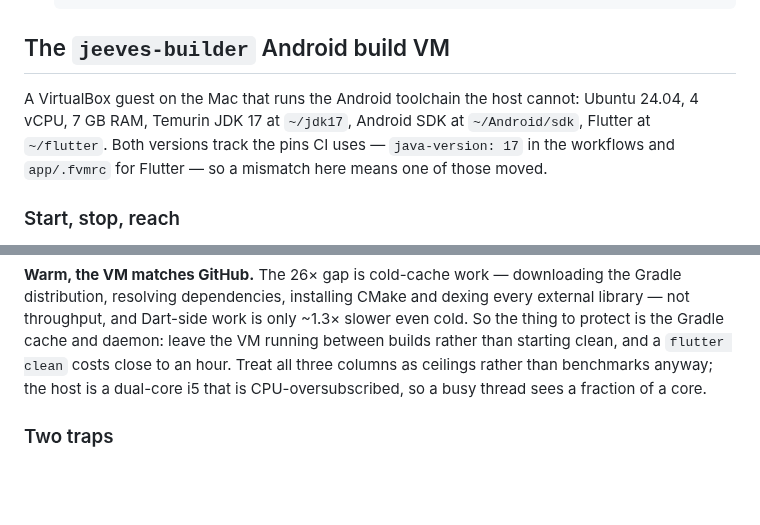
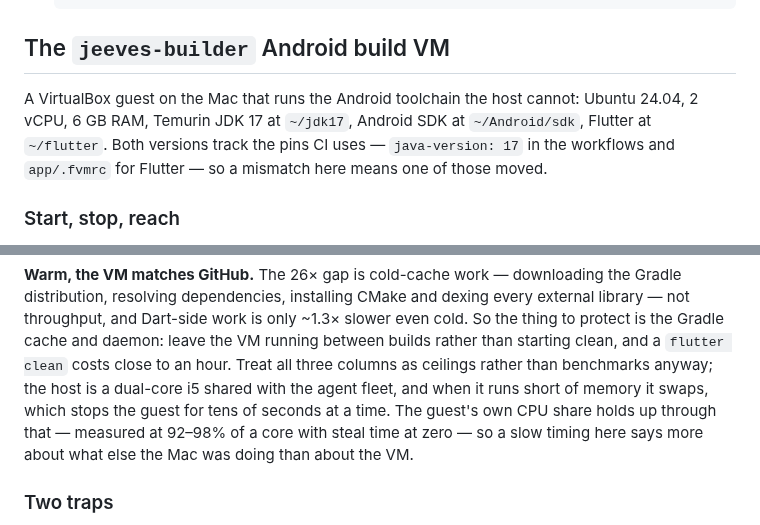
Before and after one commit to TMaYaD/Jeeves, a Markdown page: infra/README.md, 2 parts joined by grey strips. GitHub-like rendering; blank space fills up the shorter version.

Commit message:
docs(infra): correct the builder VM's specs and what actually slows it
This PR has been open four days and the VM changed under it twice, so the
runbook now describes hardware that is not there: it says 4 vCPU and 7 GB RAM,
and the guest is 2 vCPU and 6 GB. Both were deliberate mitigations for the
builder's freezes - vCPUs went 4 to 2 on 13 Sep, RAM 8192 to 6144 MB on 14 Sep.
A runbook is the wrong place to be wrong about this, because its whole purpose
is being trusted without re-measuring.

Also replace the line blaming CPU oversubscription for slow timings. That was
the working theory when this was written and the investigation has since landed
somewhere else: the freezes are host paging, not CPU. The distinction matters to
a reader of this document, because a thread inside the guest does not see a
fraction of a core - it gets 92-98% of one with steal time at zero. Anyone who
read the old sentence, probed the guest to confirm it and found a healthy number
would conclude the runbook was wrong about something else.

Co-Authored-By: Claude Opus 5 (1M context) <noreply@anthropic.com>

```diff
--- a/infra/README.md
+++ b/infra/README.md
@@ -137,7 +137,7 @@ Recovery options, in order of preference:
 ## The `jeeves-builder` Android build VM
 
 A VirtualBox guest on the Mac that runs the Android toolchain the host cannot:
-Ubuntu 24.04, 4 vCPU, 7 GB RAM, Temurin JDK 17 at `~/jdk17`, Android SDK at
+Ubuntu 24.04, 2 vCPU, 6 GB RAM, Temurin JDK 17 at `~/jdk17`, Android SDK at
 `~/Android/sdk`, Flutter at `~/flutter`. Both versions track the pins CI uses —
 `java-version: 17` in the workflows and `app/.fvmrc` for Flutter — so a mismatch
 here means one of those moved.
@@ -192,8 +192,11 @@ external library — not throughput, and Dart-side work is only ~1.3× slower ev
 cold. So the thing to protect is the Gradle cache and daemon: leave the VM
 running between builds rather than starting clean, and a `flutter clean` costs
 close to an hour. Treat all three columns as ceilings rather than benchmarks
-anyway; the host is a dual-core i5 that is CPU-oversubscribed, so a busy thread
-sees a fraction of a core.
+anyway; the host is a dual-core i5 shared with the agent fleet, and when it
+runs short of memory it swaps, which stops the guest for tens of seconds at a
+time. The guest's own CPU share holds up through that — measured at 92–98% of
+a core with steal time at zero — so a slow timing here says more about what
+else the Mac was doing than about the VM.
 
 ### Two traps
 
```
